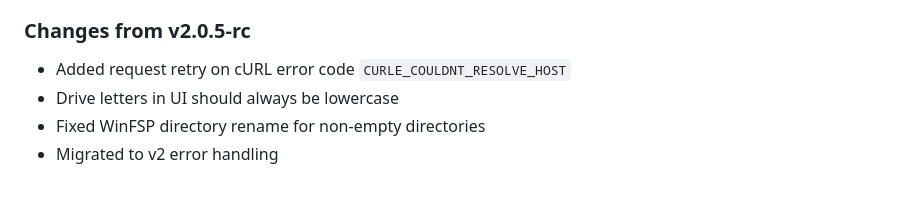
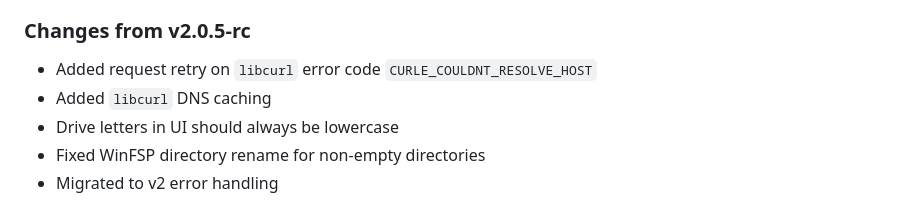
Before and after one commit to BlockStorage1/repertory, a Markdown page: CHANGELOG.md, the part around the change. Drawn GitHub-style.

```diff
--- a/CHANGELOG.md
+++ b/CHANGELOG.md
@@ -14,7 +14,8 @@
 
 ### Changes from v2.0.5-rc
 
-* Added request retry on cURL error code `CURLE_COULDNT_RESOLVE_HOST`
+* Added request retry on `libcurl` error code `CURLE_COULDNT_RESOLVE_HOST`
+* Added `libcurl` DNS caching
 * Drive letters in UI should always be lowercase
 * Fixed WinFSP directory rename for non-empty directories
 * Migrated to v2 error handling
```
